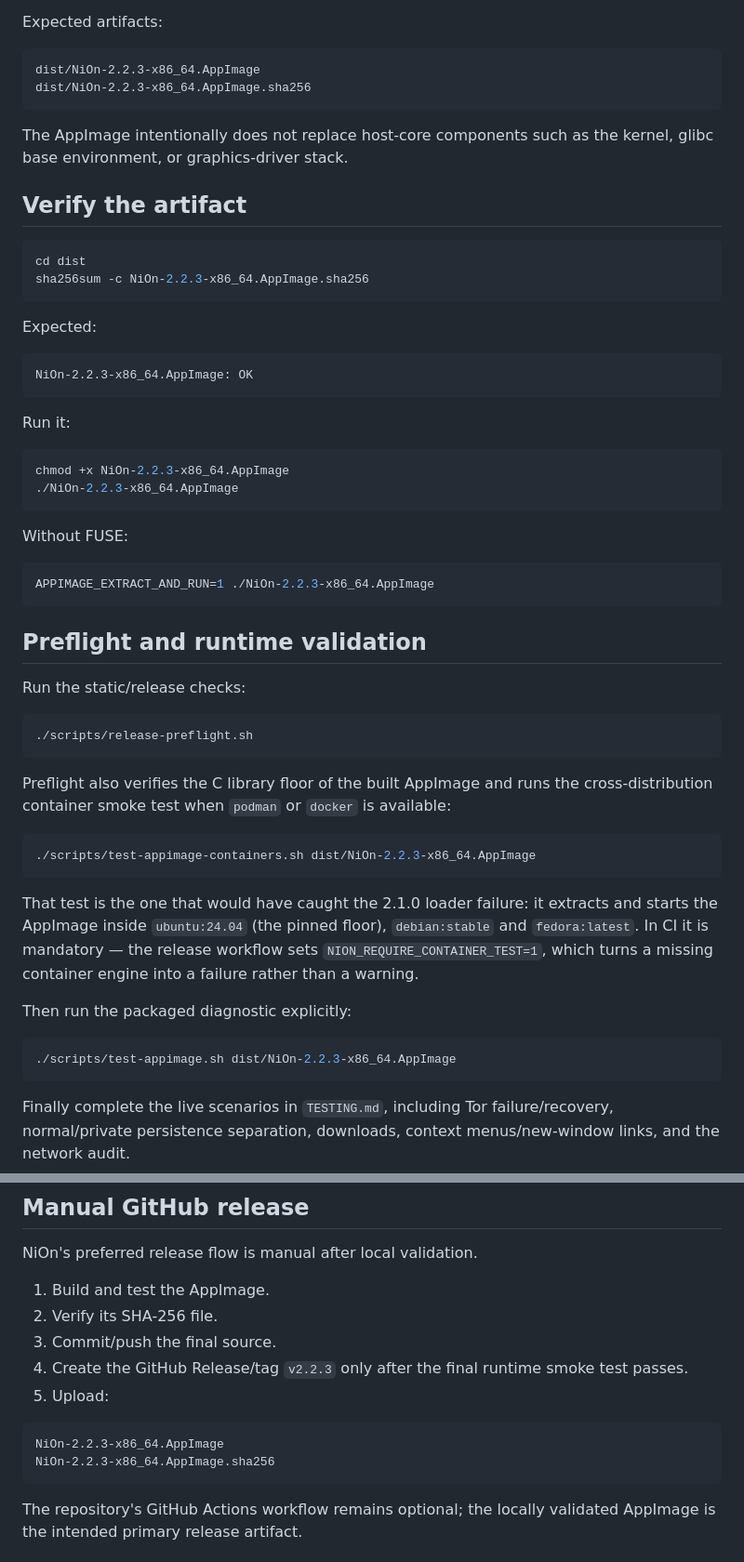
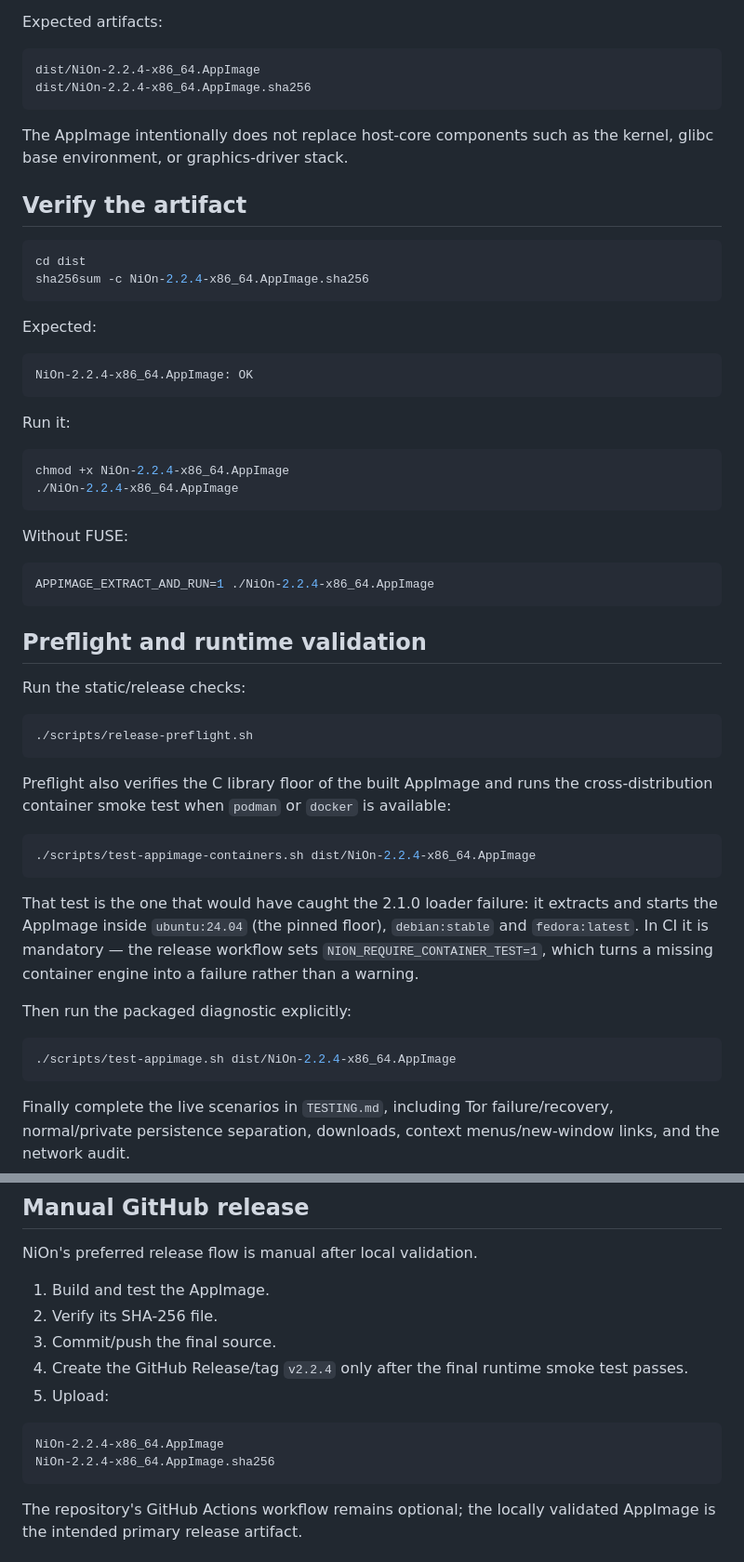
Before and after one commit to jeannesbryan/nion, a Markdown page: BUILDING.md, 2 parts joined by grey strips. Shown at 93% size. GitHub-like rendering.

````diff
--- a/BUILDING.md
+++ b/BUILDING.md
@@ -146,8 +146,8 @@ The normal production flow is:
 Expected artifacts:
 
 ```text
-dist/NiOn-2.2.3-x86_64.AppImage
-dist/NiOn-2.2.3-x86_64.AppImage.sha256
+dist/NiOn-2.2.4-x86_64.AppImage
+dist/NiOn-2.2.4-x86_64.AppImage.sha256
 ```
 
 The AppImage intentionally does not replace host-core components such as the kernel, glibc base environment, or graphics-driver stack.
@@ -156,26 +156,26 @@ The AppImage intentionally does not replace host-core components such as the ker
 
 ```bash
 cd dist
-sha256sum -c NiOn-2.2.3-x86_64.AppImage.sha256
+sha256sum -c NiOn-2.2.4-x86_64.AppImage.sha256
 ```
 
 Expected:
 
 ```text
-NiOn-2.2.3-x86_64.AppImage: OK
+NiOn-2.2.4-x86_64.AppImage: OK
 ```
 
 Run it:
 
 ```bash
-chmod +x NiOn-2.2.3-x86_64.AppImage
-./NiOn-2.2.3-x86_64.AppImage
+chmod +x NiOn-2.2.4-x86_64.AppImage
+./NiOn-2.2.4-x86_64.AppImage
 ```
 
 Without FUSE:
 
 ```bash
-APPIMAGE_EXTRACT_AND_RUN=1 ./NiOn-2.2.3-x86_64.AppImage
+APPIMAGE_EXTRACT_AND_RUN=1 ./NiOn-2.2.4-x86_64.AppImage
 ```
 
 ## Preflight and runtime validation
@@ -190,7 +190,7 @@ Preflight also verifies the C library floor of the built AppImage and runs the
 cross-distribution container smoke test when `podman` or `docker` is available:
 
 ```bash
-./scripts/test-appimage-containers.sh dist/NiOn-2.2.3-x86_64.AppImage
+./scripts/test-appimage-containers.sh dist/NiOn-2.2.4-x86_64.AppImage
 ```
 
 That test is the one that would have caught the 2.1.0 loader failure: it extracts
@@ -202,7 +202,7 @@ failure rather than a warning.
 Then run the packaged diagnostic explicitly:
 
 ```bash
-./scripts/test-appimage.sh dist/NiOn-2.2.3-x86_64.AppImage
+./scripts/test-appimage.sh dist/NiOn-2.2.4-x86_64.AppImage
 ```
 
 Finally complete the live scenarios in `TESTING.md`, including Tor failure/recovery, normal/private persistence separation, downloads, context menus/new-window links, and the network audit.
@@ -244,12 +244,12 @@ NiOn's preferred release flow is manual after local validation.
 1. Build and test the AppImage.
 2. Verify its SHA-256 file.
 3. Commit/push the final source.
-4. Create the GitHub Release/tag `v2.2.3` only after the final runtime smoke test passes.
+4. Create the GitHub Release/tag `v2.2.4` only after the final runtime smoke test passes.
 5. Upload:
 
 ```text
-NiOn-2.2.3-x86_64.AppImage
-NiOn-2.2.3-x86_64.AppImage.sha256
+NiOn-2.2.4-x86_64.AppImage
+NiOn-2.2.4-x86_64.AppImage.sha256
 ```
 
 The repository's GitHub Actions workflow remains optional; the locally validated AppImage is the intended primary release artifact.
````
Also changed, not shown: other parts of BUILDING.md (+4 -4 lines), README.md (+7 -6 lines).
